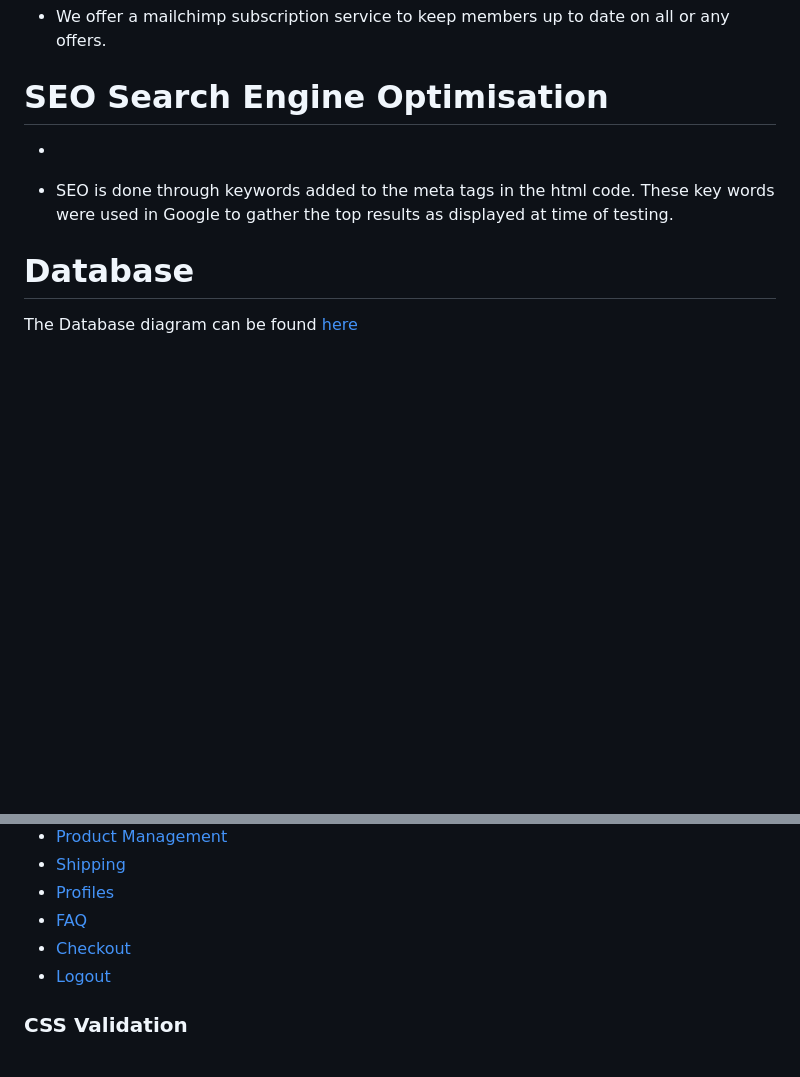
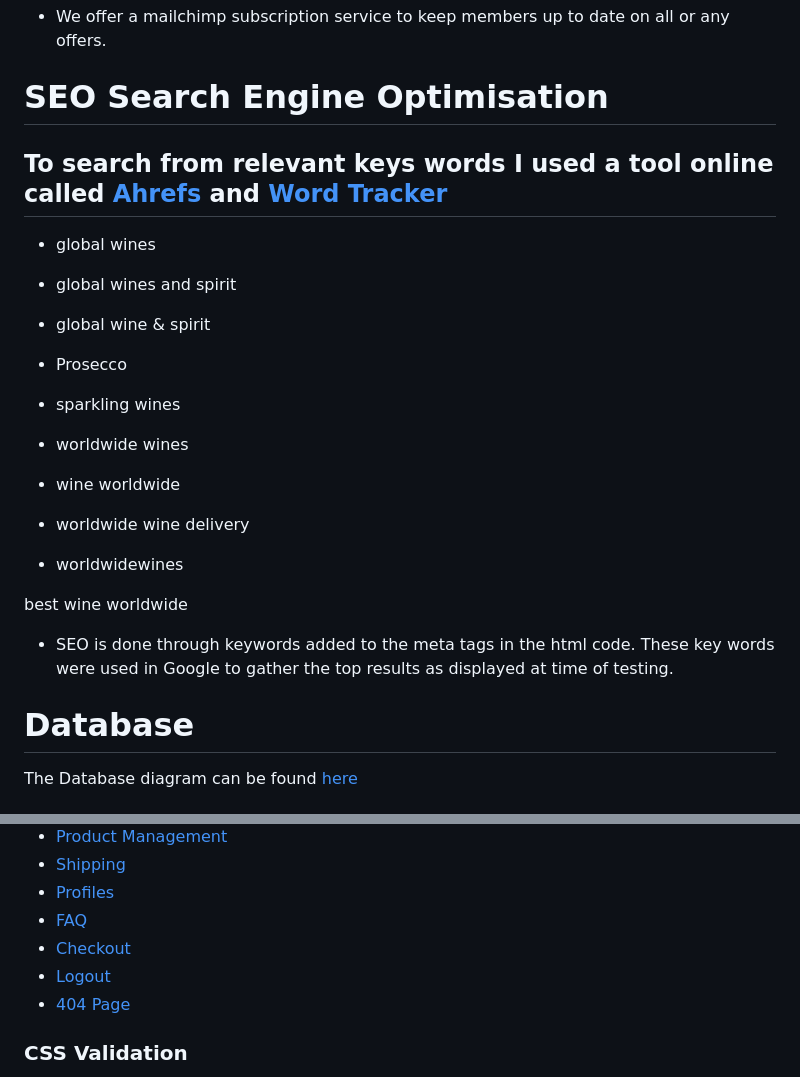
Before and after one commit to darco31/get_a_grape, a Markdown page: README.md, 2 parts joined by grey strips. GitHub-like rendering; blank space fills up the shorter version.

```diff
--- a/README.md
+++ b/README.md
@@ -157,8 +157,27 @@ Created the templates folder for allauth , base.html and the includes folder.
 
 # SEO Search Engine Optimisation
 
--
+## To search from relevant keys words I used a tool online called [Ahrefs](https://ahrefs.com/free-seo-tools) and [Word Tracker](https://www.wordtracker.com/)
 
+* global wines
+
+* global wines and spirit
+
+* global wine & spirit
+
+* Prosecco
+
+* sparkling wines
+
+* worldwide wines
+
+* wine worldwide
+
+* worldwide wine delivery
+
+* worldwidewines
+
+best wine worldwide
 
 - SEO is done through keywords added to the meta tags in the html code. These key words were used in Google to gather the top results as displayed at time of testing.
 
@@ -422,6 +441,7 @@ Google Chrome/ Firefox and Microsoft Edge were used to test responsiveness.
 - [FAQ](docs/validation/html/home_val.PNG "faq")
 - [Checkout](docs/validation/html/home_val.PNG "checkout")
 - [Logout](docs/validation/html/home_val.PNG "logout")
+- [404 Page](docs/validation/html/404.PNG "404 Page")
 
 ### CSS Validation
 
```
Also changed, not shown: docs/validation/html/404.PNG (added), 1 other file.
